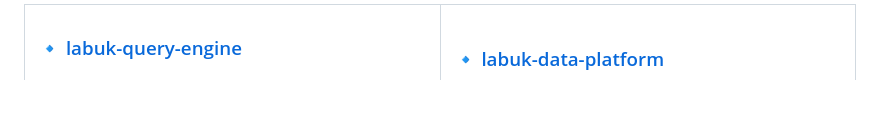
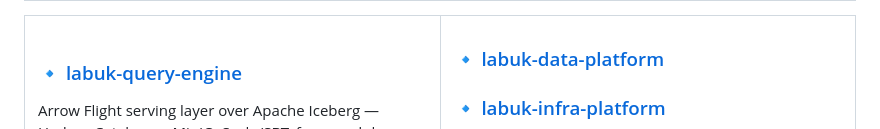
Before and after one commit to codelabuk/codelabuk, a Markdown page: README.md, the part around the change. Drawn GitHub-style; blank space fills up the shorter version.

```diff
--- a/README.md
+++ b/README.md
@@ -66,6 +66,7 @@ Arrow Flight serving layer over Apache Iceberg — HadoopCatalog on MinIO, Scala
 <td width="50%" valign="top">
 
 ### 🔹 [labuk-data-platform](https://github.com/codelabuk/labuk-data-platform)
+### 🔹 [labuk-infra-platform](https://github.com/codelabuk/labuk-infra-platform)
 Full lakehouse stack — Kafka, Spark, Iceberg, Delta Lake, Arrow Flight DaaS, ClickHouse, ZIO — deployed on local Kubernetes.
 
 <img src="https://img.shields.io/badge/Lakehouse-Kafka%20%7C%20Spark%20%7C%20Iceberg-blueviolet?style=flat-square" /> <img src="https://img.shields.io/badge/K8s-Local%20Cluster-326CE5?style=flat-square" />
```
